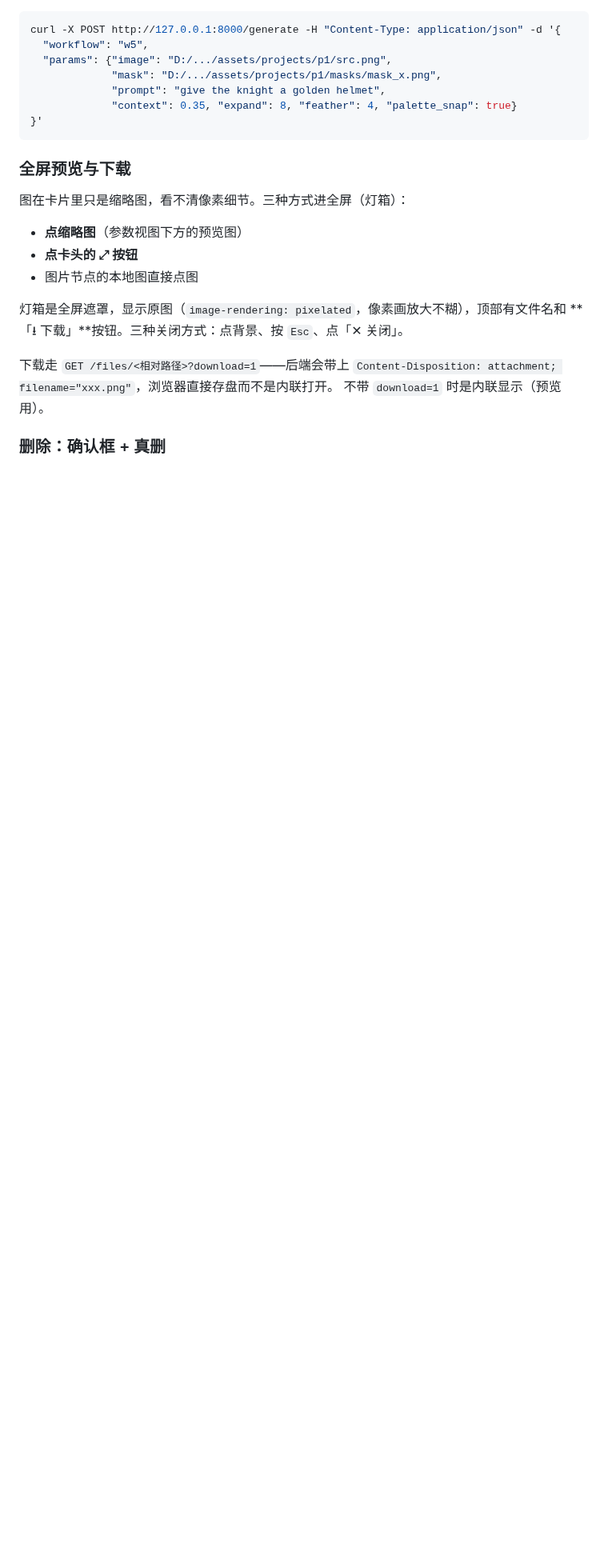
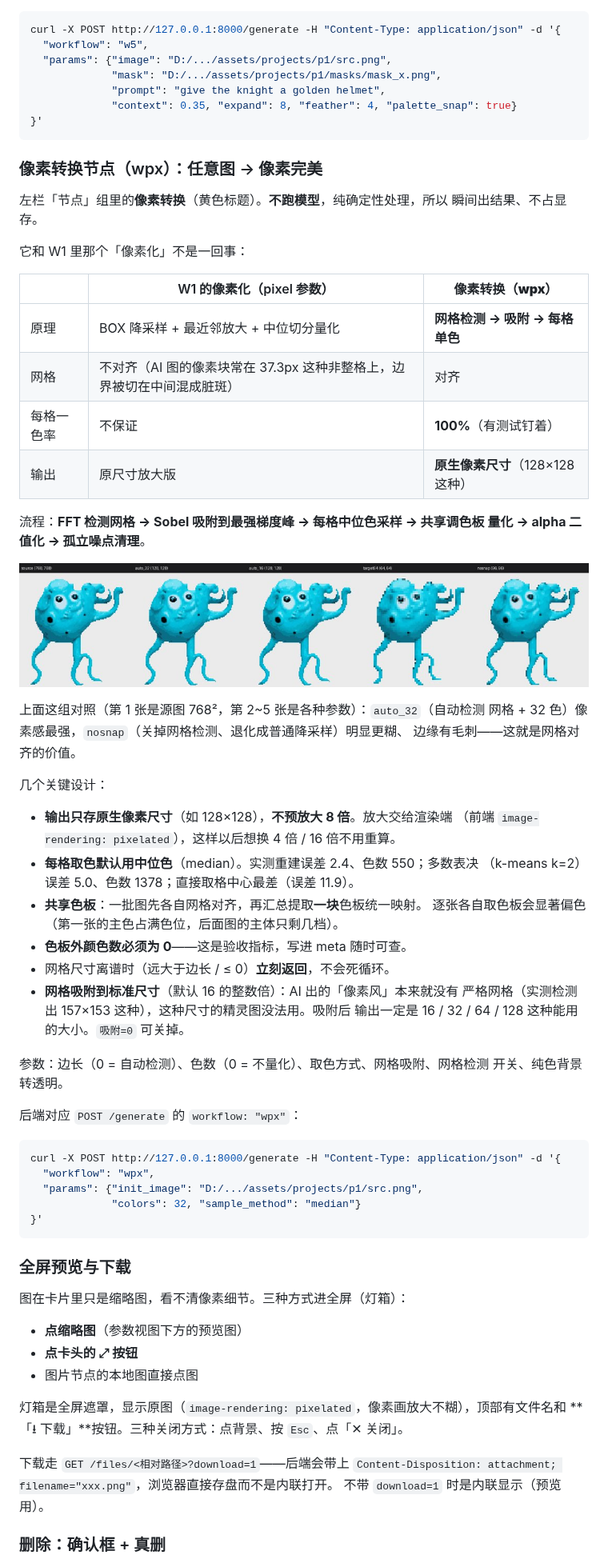
Before and after one commit to fs7744/2d-game-meow, a Markdown page: README.md, the part around one of its changes. Shown at 80% size. GitHub-like rendering; pictures changed too: docs/img/pixelfy_ab.jpg (added); blank space fills up the shorter version.

````diff
--- a/README.md
+++ b/README.md
@@ -649,6 +650,56 @@ curl -X POST http://127.0.0.1:8000/generate -H "Content-Type: application/json"
 }'
 ```
 
+### 像素转换节点（wpx）：任意图 → 像素完美
+
+左栏「节点」组里的**像素转换**（黄色标题）。**不跑模型**，纯确定性处理，所以
+瞬间出结果、不占显存。
+
+它和 W1 里那个「像素化」不是一回事：
+
+| | W1 的像素化（pixel 参数） | **像素转换（wpx）** |
+|---|---|---|
+| 原理 | BOX 降采样 + 最近邻放大 + 中位切分量化 | **网格检测 → 吸附 → 每格单色** |
+| 网格 | 不对齐（AI 图的像素块常在 37.3px 这种非整格上，边界被切在中间混成脏斑） | 对齐 |
+| 每格一色率 | 不保证 | **100%**（有测试钉着） |
+| 输出 | 原尺寸放大版 | **原生像素尺寸**（128×128 这种） |
+
+流程：**FFT 检测网格 → Sobel 吸附到最强梯度峰 → 每格中位色采样 → 共享调色板
+量化 → alpha 二值化 → 孤立噪点清理**。
+
+![像素转换对照](docs/img/pixelfy_ab.jpg)
+
+上面这组对照（第 1 张是源图 768²，第 2~5 张是各种参数）：`auto_32`（自动检测
+网格 + 32 色）像素感最强，`nosnap`（关掉网格检测、退化成普通降采样）明显更糊、
+边缘有毛刺——这就是网格对齐的价值。
+
+几个关键设计：
+
+- **输出只存原生像素尺寸**（如 128×128），**不预放大 8 倍**。放大交给渲染端
+  （前端 `image-rendering: pixelated`），这样以后想换 4 倍 / 16 倍不用重算。
+- **每格取色默认用中位色**（median）。实测重建误差 2.4、色数 550；多数表决
+  （k-means k=2）误差 5.0、色数 1378；直接取格中心最差（误差 11.9）。
+- **共享色板**：一批图先各自网格对齐，再汇总提取**一块**色板统一映射。
+  逐张各自取色板会显著偏色（第一张的主色占满色位，后面图的主体只剩几档）。
+- **色板外颜色数必须为 0**——这是验收指标，写进 meta 随时可查。
+- 网格尺寸离谱时（远大于边长 / ≤ 0）**立刻返回**，不会死循环。
+- **网格吸附到标准尺寸**（默认 16 的整数倍）：AI 出的「像素风」本来就没有
+  严格网格（实测检测出 157×153 这种），这种尺寸的精灵图没法用。吸附后
+  输出一定是 16 / 32 / 64 / 128 这种能用的大小。`吸附=0` 可关掉。
+
+参数：边长（0 = 自动检测）、色数（0 = 不量化）、取色方式、网格吸附、网格检测
+开关、纯色背景转透明。
+
+后端对应 `POST /generate` 的 `workflow: "wpx"`：
+
+```bash
+curl -X POST http://127.0.0.1:8000/generate -H "Content-Type: application/json" -d '{
+  "workflow": "wpx",
+  "params": {"init_image": "D:/.../assets/projects/p1/src.png",
+             "colors": 32, "sample_method": "median"}
+}'
+```
+
 ### 全屏预览与下载
 
 图在卡片里只是缩略图，看不清像素细节。三种方式进全屏（灯箱）：
````
Also changed, not shown: other parts of README.md (+10 -5 lines), 15 other files.
